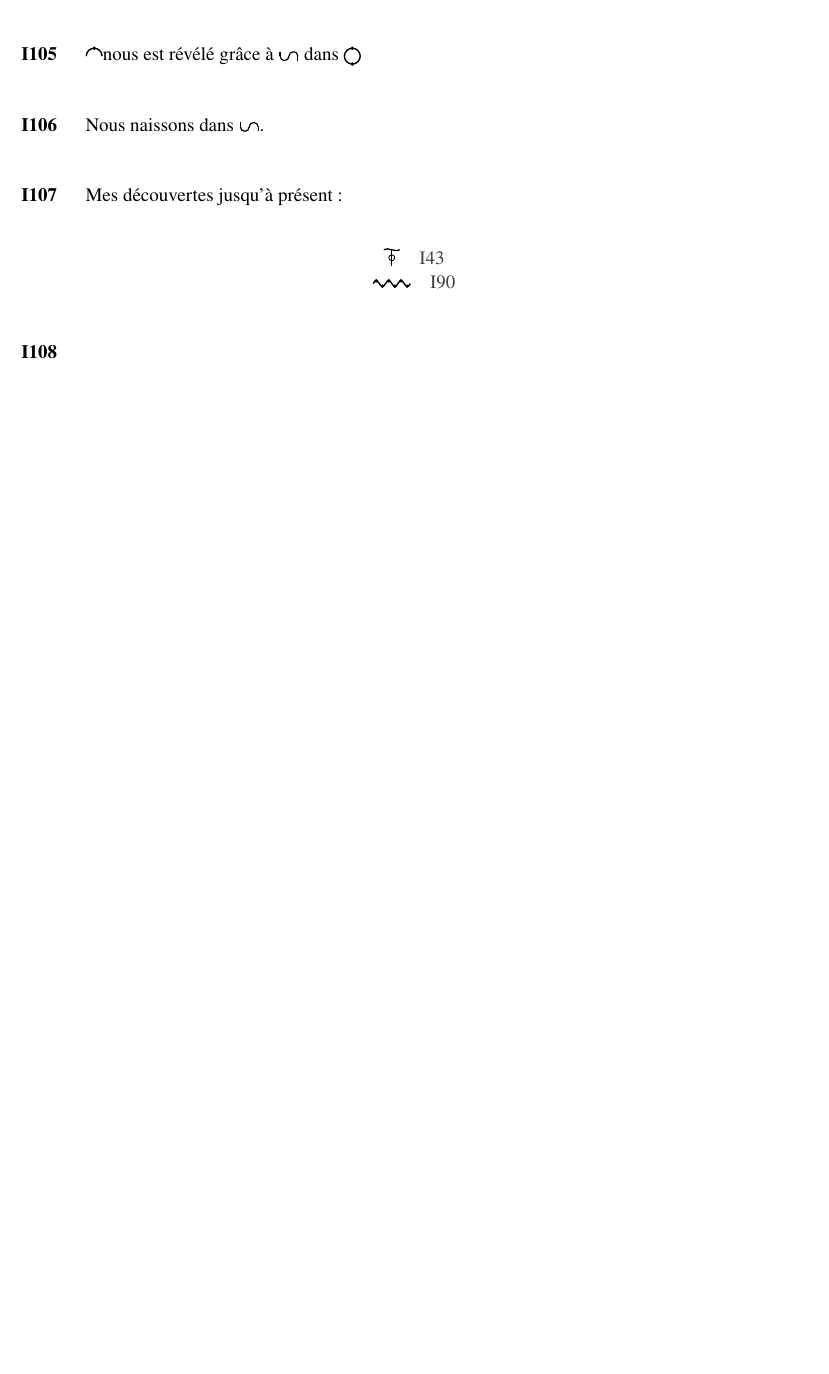
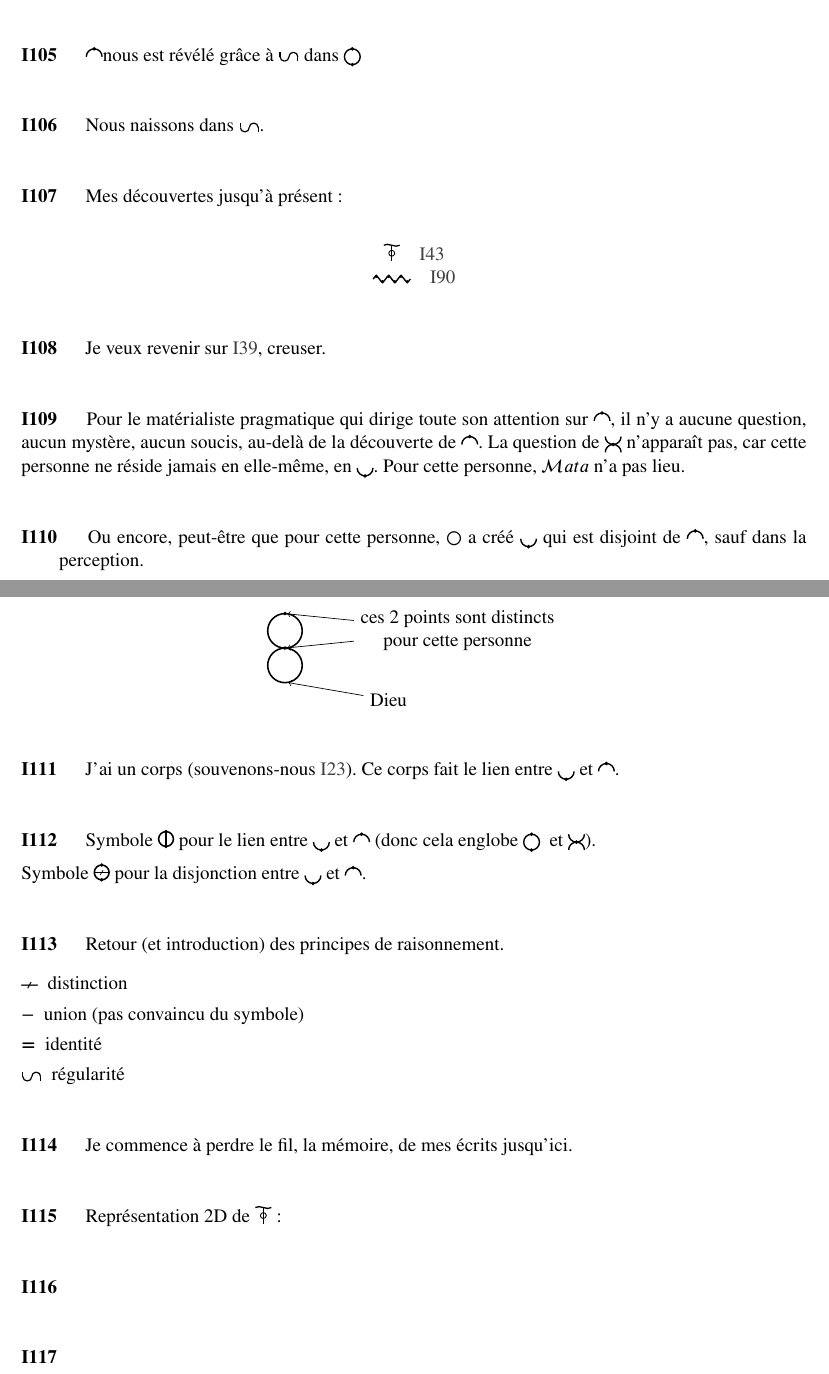
Before and after one commit to aernesto/metaphysical-wiki, a LaTeX paper (notes_mystiques.tex): part of page 12 of 12 before the commit and two parts of pages 12 and 13 of 13 after it, the two joined at a grey line, cut so that both start at the same text, the shorter picture padded with empty space. Compiled offline with pdfLaTeX.

Commit message:
tmp save

```diff
--- a/notes_mystiques.tex
+++ b/notes_mystiques.tex
@@ -1366,8 +1366,119 @@ Mes découvertes jusqu'à présent:\newline
 \end{center}
 \end{I}
 
-%102
+%109
+\begin{I}
+Je veux revenir sur \ref{I39}, creuser.
+\end{I}
+
+%110
+\begin{I}
+Pour le matérialiste pragmatique qui dirige toute son attention sur \obj, il n'y a aucune question, aucun mystère, aucun soucis, au-delà de la découverte de \obj. La question de \xen~n'apparaît pas, car cette personne ne réside jamais en elle-même, en \sbj. Pour cette personne, \mata~n'a pas lieu.
+\end{I}
+
+%110 (mauvais dans le cahier)
+\begin{I}
+Ou encore, peut-être que pour cette personne, \dieu~a créé \sbj~qui est disjoint de \obj, sauf dans la perception.
+\begin{center}
+
+ \begin{tikzpicture}[scale=.7,baseline=-0.5ex]
+
+  % Cercles
+  \draw[symstroke] (0,0.5) circle (0.5);
+  \draw[symstroke] (0,-0.5) circle (0.5);
+
+  % Points
+  \node[darkdot] (A) at (0,0) {};
+  \node[darkdot] (B) at (0,1) {};
+
+  % ----------- Label 1 -----------
+  \node[align=center] at (5,0.5) (L1)
+  {ces 2 points sont distincts\\ pour cette personne};
+
+  \draw[->] (L1) -- (A);
+  \draw[->] (L1) -- (B);
+
+  % ----------- Label 2 (Dieu) -----------
+  \node at (3,-1.5) (L2) {Dieu};
+  \draw[->] (L2) -- (0.1,-1); % vers le centre des deux cercles
+
+\end{tikzpicture}
+\end{center}
+\end{I}
+
+%111
+\begin{I}
+J'ai un corps (souvenons-nous \ref{I23}). Ce corps fait le lien entre \sbj~et \obj.
+\end{I}
+
+%1112
+\begin{I}
+Symbole
+\begin{tikzpicture}[scale=.3,baseline=-0ex]
+
+  % Cercles
+  \draw[symstroke] (0,0.5) circle (0.5);
+
+  % Points
+  \node[darkdot] (A) at (0,0) {};
+  \node[darkdot] (B) at (0,1) {};
+
+
+  \draw[thick] (0,0) -- (0,1);
+
+\end{tikzpicture}
+pour le lien entre \sbj~et \obj~(donc cela englobe \percept~et~\xen).\vspace{.2cm}
+
+\noindent Symbole
+\begin{tikzpicture}[scale=.3,baseline=-0ex]
+
+  % Cercles
+  \draw[symstroke] (0,0.5) circle (0.5);
+
+  % Points
+  \node[darkdot] (A) at (0,0) {};
+  \node[darkdot] (B) at (0,1) {};
+
+  \draw[thick] (-0.5,0.5) -- (0.5,.5);
+    \draw (-0.1,0.34) -- (0.1,.66);
+
+\end{tikzpicture} pour la disjonction entre \sbj~et \obj.
+\end{I}
+
+
+%113
+\begin{I}
+Retour (et introduction) des principes de raisonnement.
+\begin{center}
+\begin{description}
+\item[\schisme] distinction
+\item[$-$] union (pas convaincu du symbole)
+\item[=] identité
+\item[\reg] régularité
+\end{description}
+\end{center}
+\end{I}
+
+
+%114
+\begin{I}
+Je commence à perdre le fil, la mémoire, de mes écrits jusqu'ici.
+\end{I}
+
+
+%115
+\begin{I}
+Représentation 2D de \tautop:
+\end{I}
+
+%
 \begin{I}
 \end{I}
 
+%
+\begin{I}
+\end{I}
+
+
+
 \end{document}
```
